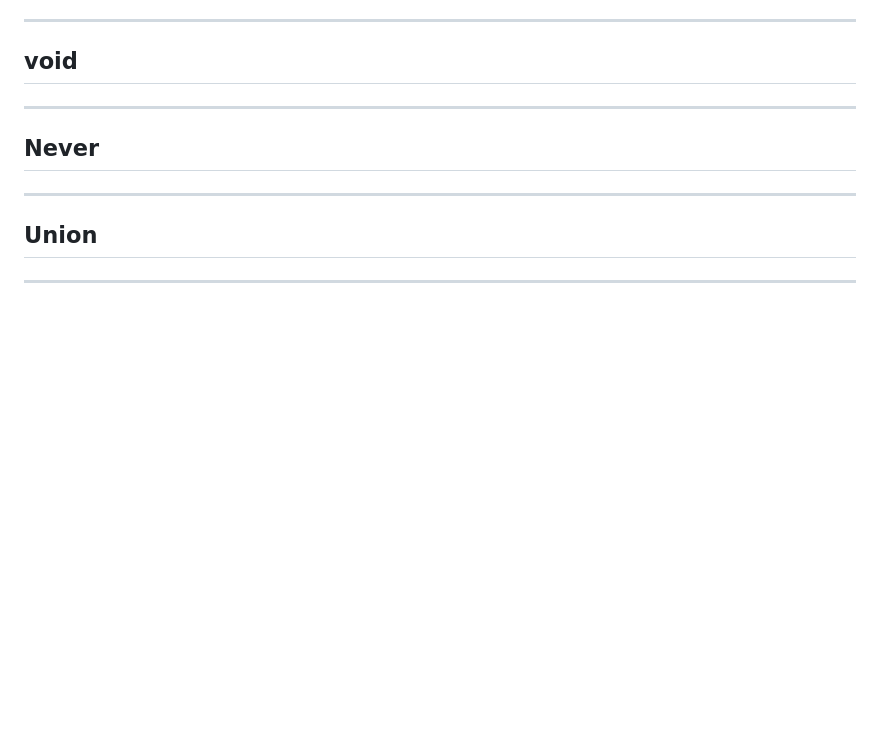
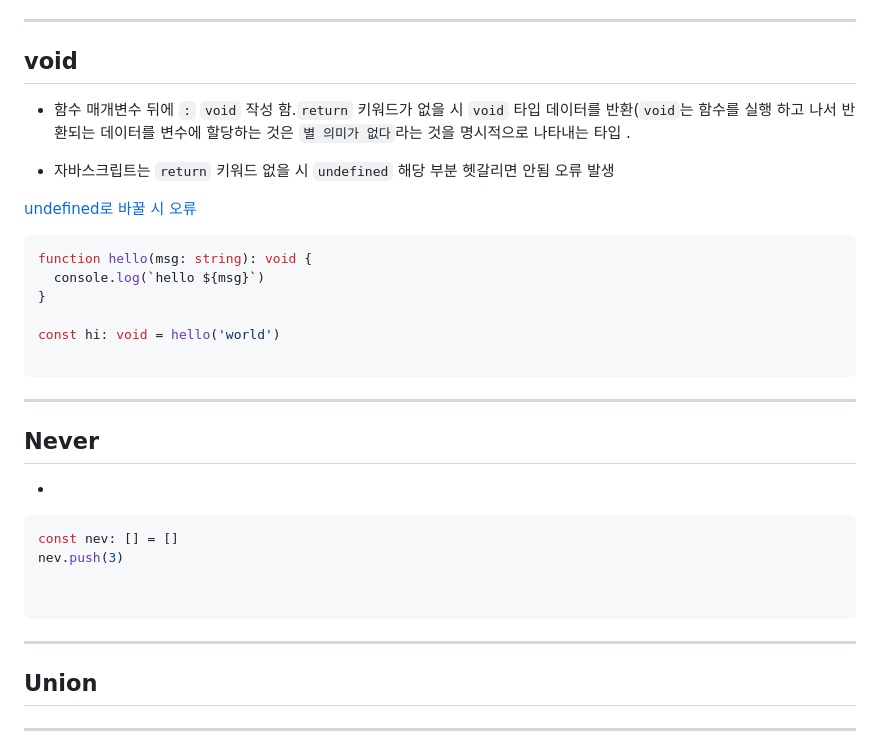
Before and after one commit to seon-mikim/First-TypeScript-, a Markdown page: TypeScript/01.type.md, the part around one of its changes. Drawn GitHub-style; blank space fills up the shorter version.

````diff
--- a/TypeScript/01.type.md
+++ b/TypeScript/01.type.md
@@ -215,10 +299,34 @@ const h: void = hello()
 
 ## void
 
+- 함수 매개변수 뒤에 `:` `void` 작성 함.`return` 키워드가 없을 시 `void` 타입 데이터를 반환(`void`는 함수를 실행 하고 나서 반환되는 데이터를 변수에 할당하는 것은 `별 의미가 없다`라는 것을 명시적으로 나타내는 타입 .
+
+
+- 자바스크립트는 `return` 키워드 없을 시 `undefined` 해당 부분 헷갈리면 안됨 오류 발생
+
+
+[undefined로 바꿀 시 오류 ](../../../PicPick/2023-02-17%2012%2045%2050.mp4)
+
+```ts
+function hello(msg: string): void {
+  console.log(`hello ${msg}`)
+}
+
+const hi: void = hello('world')
+
+```
+
 ---
 
 ## Never
 
+-
+```ts
+const nev: [] = []
+nev.push(3)
+
+
+```
 ---
 
 ## Union
````
Also changed, not shown: other parts of TypeScript/01.type.md (+84 -0 lines).
